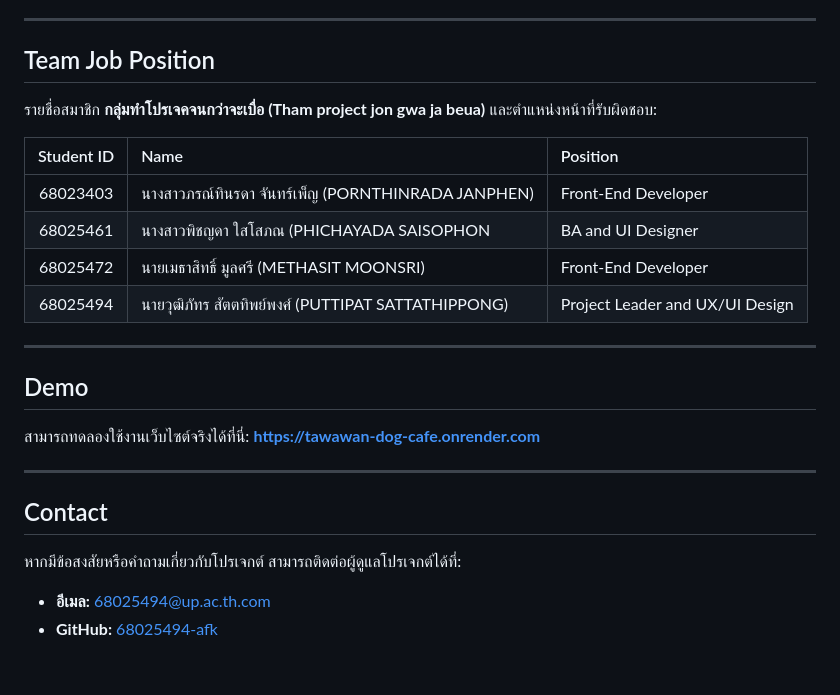
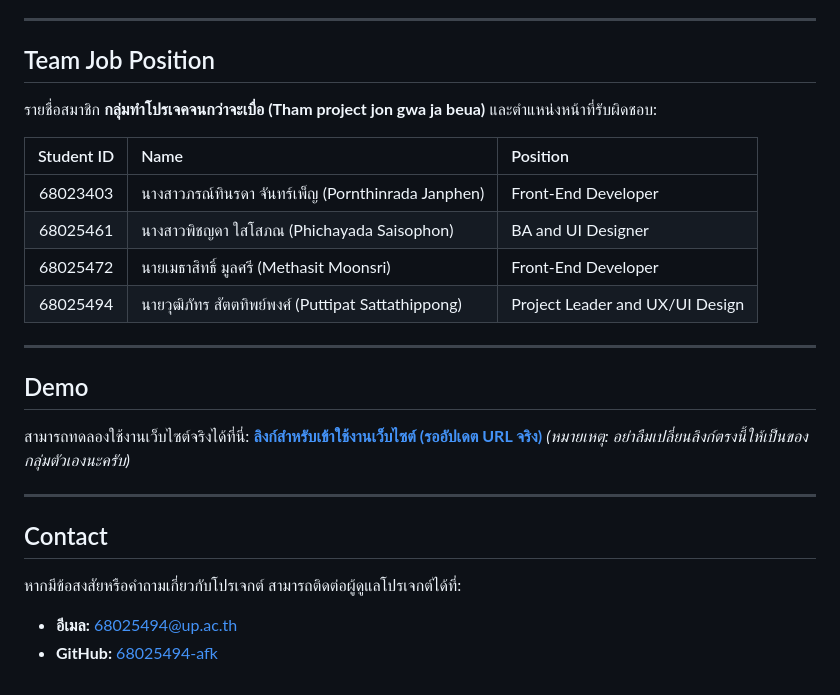
Before and after one commit to PJ348/sotchuen, a Markdown page: README.md, the part around one of its changes. Rendered like a GitHub page.

```diff
--- a/README.md
+++ b/README.md
@@ -75,25 +77,25 @@ Web-Based Food Ordering System
 
 ---
 
-## Team Job Position
+##  Team Job Position
 รายชื่อสมาชิก **กลุ่มทำโปรเจคจนกว่าจะเบื่อ (Tham project jon gwa ja beua)** และตำแหน่งหน้าที่รับผิดชอบ:
 
 | Student ID | Name | Position |
 | :---: | :--- | :--- |
-| 68023403 | นางสาวภรณ์ทินรดา จันทร์เพ็ญ (PORNTHINRADA JANPHEN)| Front-End Developer |
-| 68025461 | นางสาวพิชญดา ใสโสภณ (PHICHAYADA SAISOPHON | BA and UI Designer|
-| 68025472 | นายเมธาสิทธิ์ มูลศรี (METHASIT MOONSRI) | Front-End Developer |
-| 68025494 | นายวุฒิภัทร สัตตทิพย์พงศ์ (PUTTIPAT SATTATHIPPONG) | Project Leader and UX/UI Design |
+| 68023403 | นางสาวภรณ์ทินรดา จันทร์เพ็ญ (Pornthinrada Janphen) | Front-End Developer |
+| 68025461 | นางสาวพิชญดา ใสโสภณ (Phichayada Saisophon) | BA and UI Designer |
+| 68025472 | นายเมธาสิทธิ์ มูลศรี (Methasit Moonsri) | Front-End Developer |
+| 68025494 | นายวุฒิภัทร สัตตทิพย์พงศ์ (Puttipat Sattathippong) | Project Leader and UX/UI Design |
 
 ---
 
-## Demo
+##  Demo
 สามารถทดลองใช้งานเว็บไซต์จริงได้ที่นี่:
-**[https://tawawan-dog-cafe.onrender.com](https://tawawan-dog-cafe.onrender.com)**
+ **[ลิงก์สำหรับเข้าใช้งานเว็บไซต์ (รออัปเดต URL จริง)](https://your-actual-demo-link.onrender.com)** *(หมายเหตุ: อย่าลืมเปลี่ยนลิงก์ตรงนี้ให้เป็นของกลุ่มตัวเองนะครับ)*
 
 ---
 
-## Contact
+##  Contact
 หากมีข้อสงสัยหรือคำถามเกี่ยวกับโปรเจกต์ สามารถติดต่อผู้ดูแลโปรเจกต์ได้ที่:
-- **อีเมล:** [68025494@up.ac.th.com](mailto:68025494@up.ac.th.com)
+- **อีเมล:** [68025494@up.ac.th](mailto:68025494@up.ac.th)
 - **GitHub:** [68025494-afk](https://github.com/68025494-afk)
```
Also changed, not shown: other parts of README.md (+42 -40 lines).
